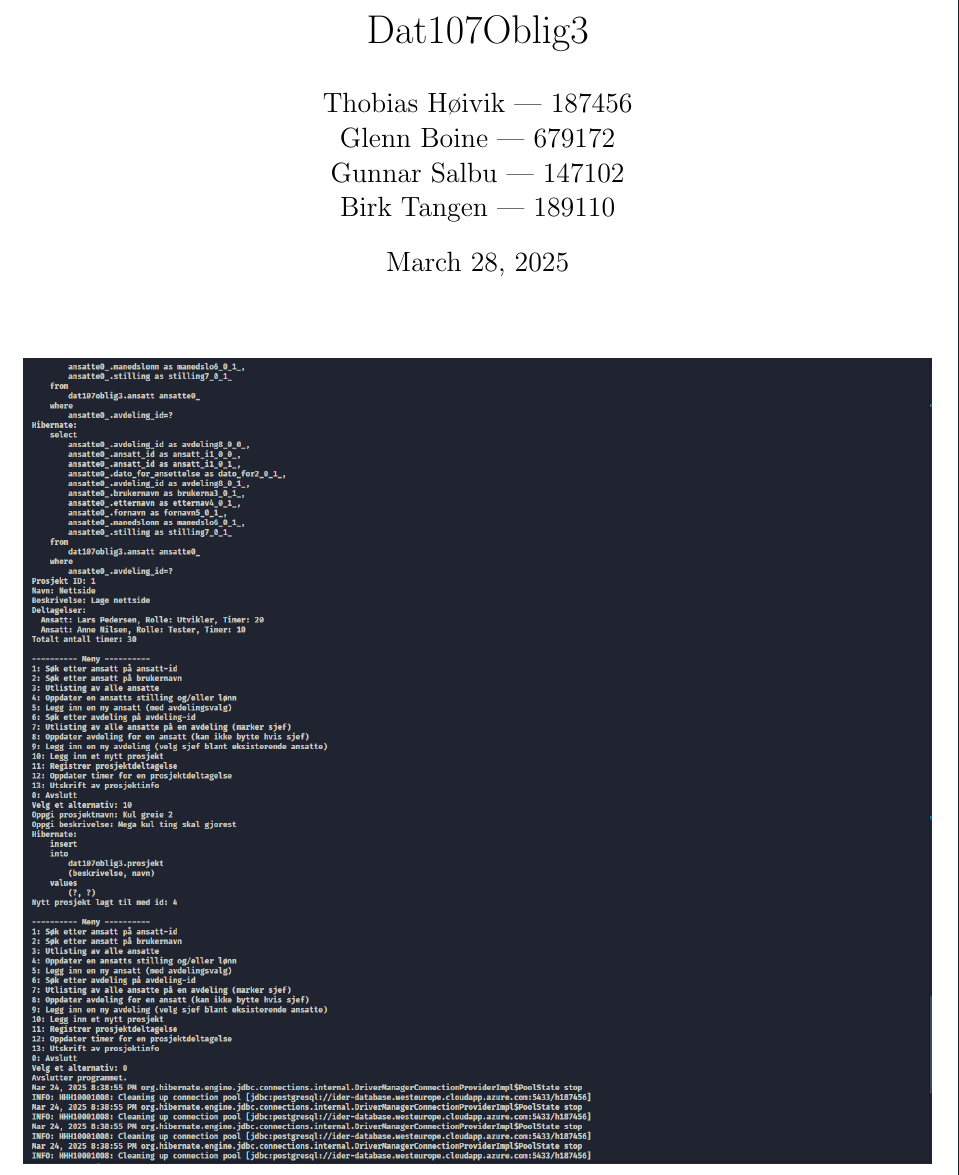
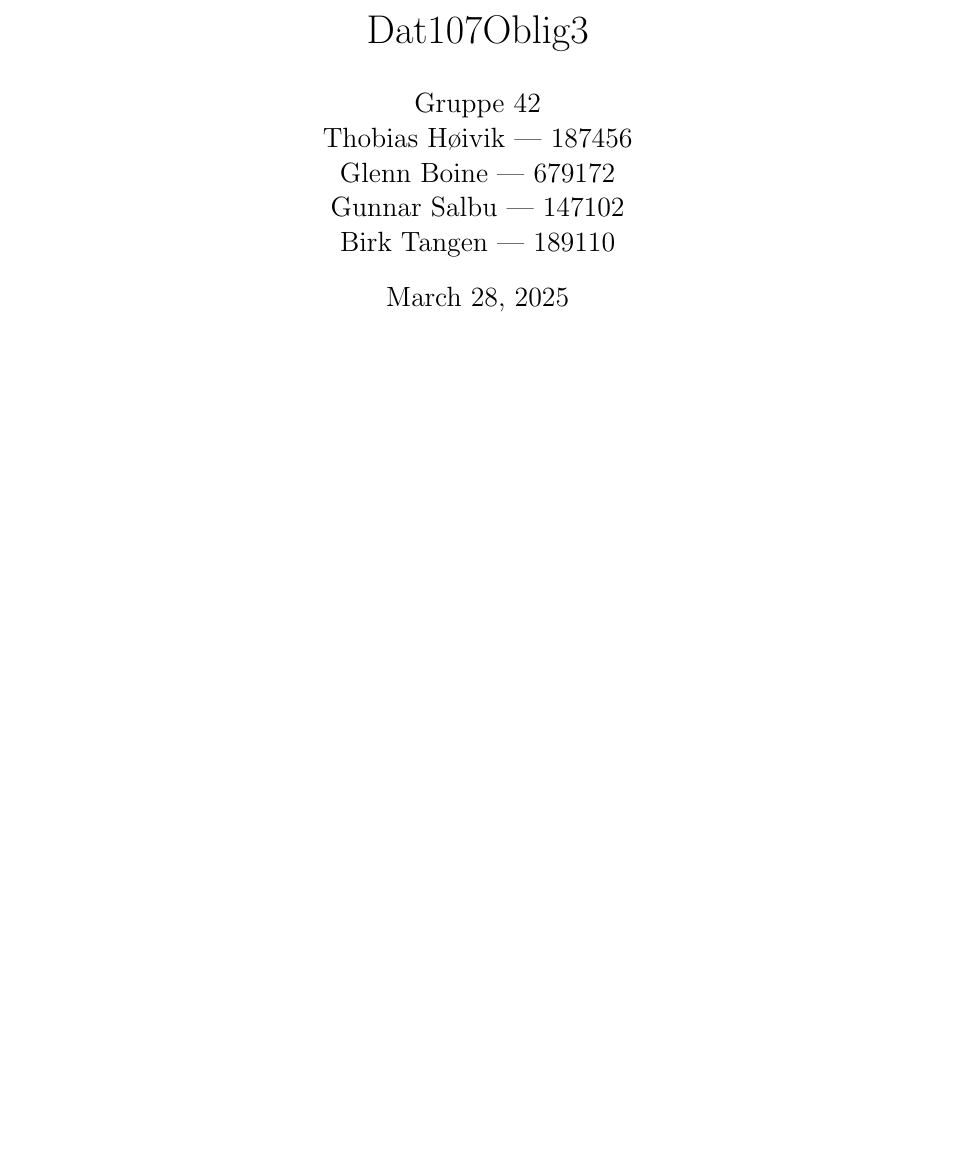
Before and after one commit to ThobiasKH/dat107-oblig3, a LaTeX document (doc.tex): part of page 1 of 3 before the commit and part of page 1 of 4 after it, cut so that both start at the same text, the shorter picture padded with empty space. Compiled offline with pdfLaTeX.

Commit message:
Act finito

```diff
--- a/doc.tex
+++ b/doc.tex
@@ -8,7 +8,8 @@
 % Page Setup
 \geometry{top=1in, bottom=1in, left=1in, right=1in}
 \title{Dat107Oblig3}
-\author{Thobias Høivik | 187456 \\
+\author{ Gruppe 42 \\
+        Thobias Høivik | 187456 \\
         Glenn Boine | 679172 \\
         Gunnar Salbu | 147102 \\
         Birk Tangen | 189110
```
Also changed, not shown: doc.pdf.
